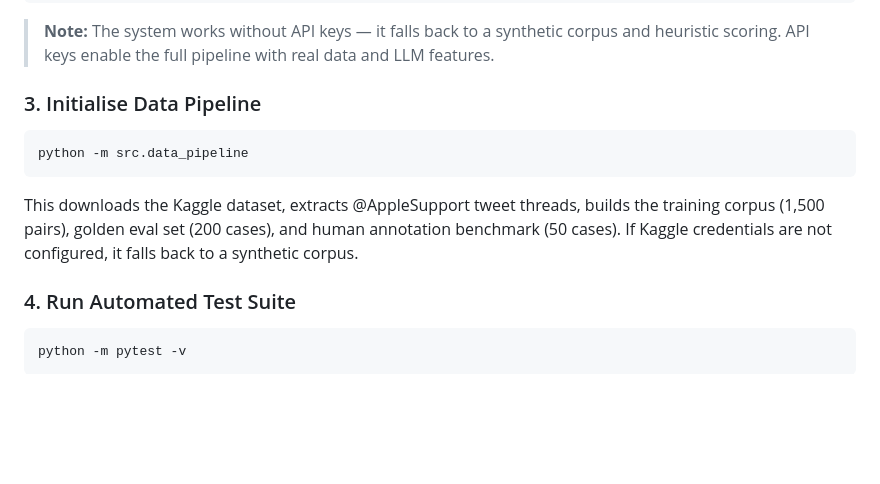
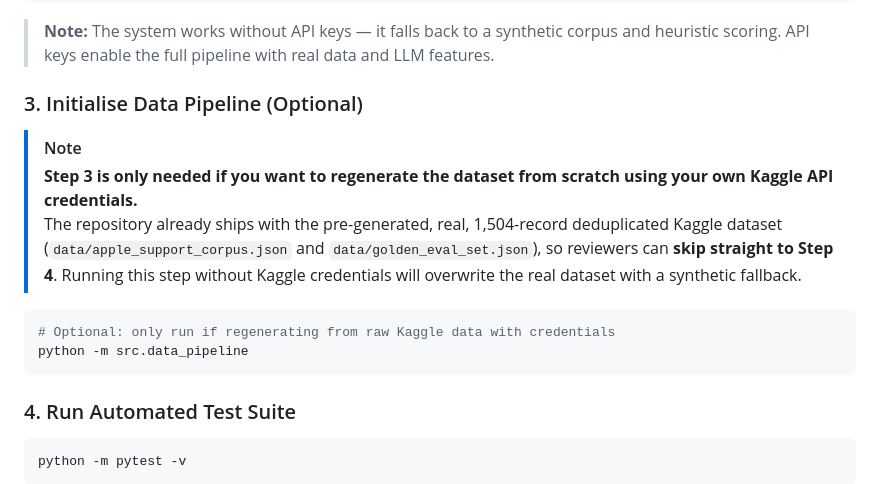
Before and after one commit to vramreddy/Hiver-SDE-Intern-Assignment, a Markdown page: README.md, the part around the change. Drawn GitHub-style; blank space fills up the shorter version.

Commit message:
docs: add Quickstart step 3 caveat to README and forensic analysis of 28.6% safety miss rate and precision/recall tradeoff to REPORT

````diff
--- a/README.md
+++ b/README.md
@@ -39,11 +39,16 @@ export GEMINI_API_KEY="your_gemini_api_key"
 
 > **Note:** The system works without API keys — it falls back to a synthetic corpus and heuristic scoring. API keys enable the full pipeline with real data and LLM features.
 
-### 3. Initialise Data Pipeline
+### 3. Initialise Data Pipeline (Optional)
+
+> [!NOTE]
+> **Step 3 is only needed if you want to regenerate the dataset from scratch using your own Kaggle API credentials.**
+> The repository already ships with the pre-generated, real, 1,504-record deduplicated Kaggle dataset (`data/apple_support_corpus.json` and `data/golden_eval_set.json`), so reviewers can **skip straight to Step 4**. Running this step without Kaggle credentials will overwrite the real dataset with a synthetic fallback.
+
 ```bash
+# Optional: only run if regenerating from raw Kaggle data with credentials
 python -m src.data_pipeline
 ```
-This downloads the Kaggle dataset, extracts @AppleSupport tweet threads, builds the training corpus (1,500 pairs), golden eval set (200 cases), and human annotation benchmark (50 cases). If Kaggle credentials are not configured, it falls back to a synthetic corpus.
 
 ### 4. Run Automated Test Suite
 ```bash
````
Also changed, not shown: REPORT.md (+21 -1 lines).
